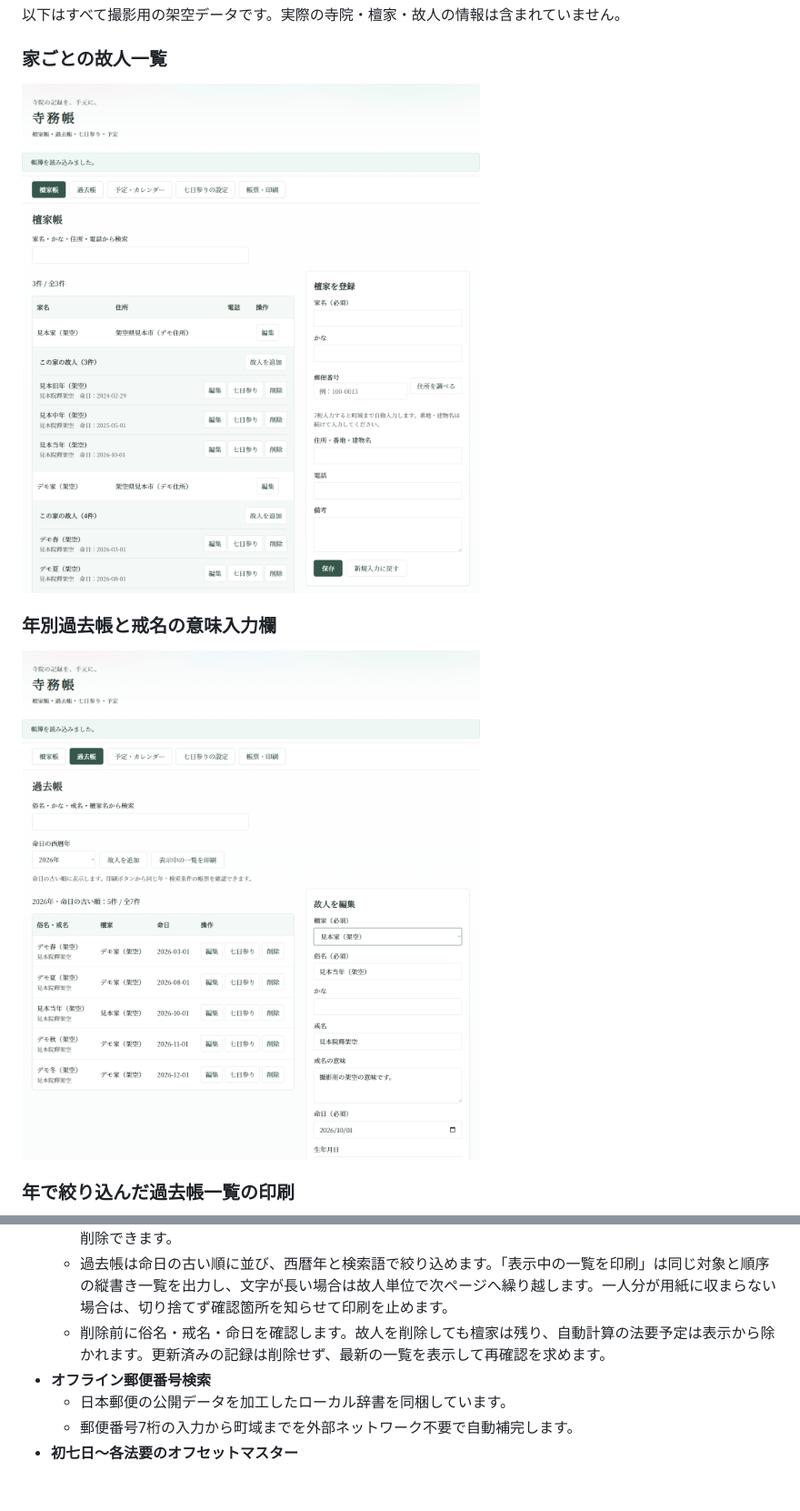
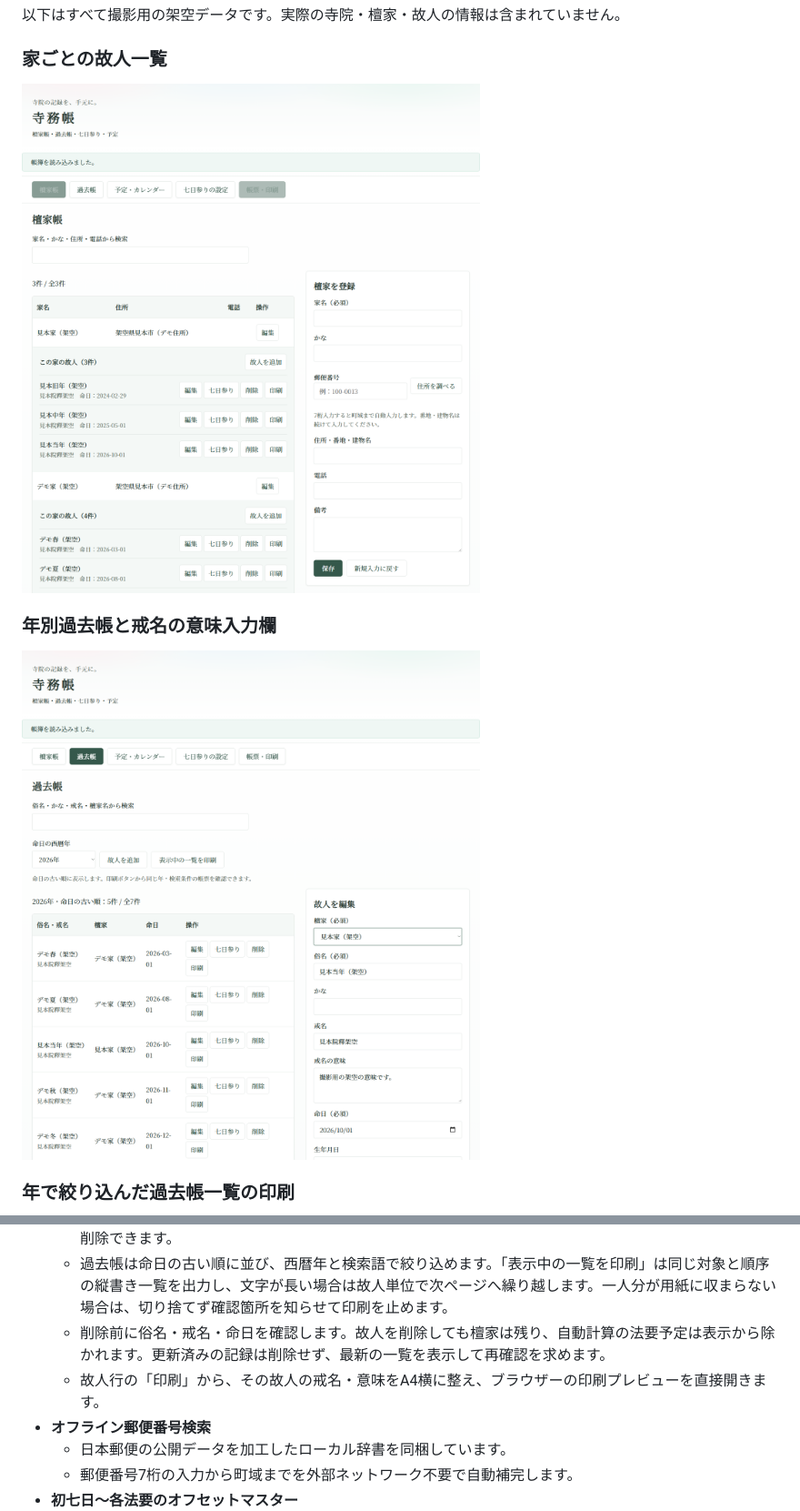
Before and after one commit to nyattoh/temple-management, a Markdown page: README.md, 2 parts joined by grey strips. Shown: that part at 91% size. GitHub-like rendering; pictures changed too: docs/images/deceased-meaning.png, docs/images/households-deceased.png; blank space fills up the shorter version.

```diff
--- a/README.md
+++ b/README.md
@@ -34,6 +34,7 @@
   - 檀家帳の各家の下に、紐付く故人を命日順で表示します。その家を選んだ状態で追加でき、一覧から編集・削除できます。
   - 過去帳は命日の古い順に並び、西暦年と検索語で絞り込めます。「表示中の一覧を印刷」は同じ対象と順序の縦書き一覧を出力し、文字が長い場合は故人単位で次ページへ繰り越します。一人分が用紙に収まらない場合は、切り捨てず確認箇所を知らせて印刷を止めます。
   - 削除前に俗名・戒名・命日を確認します。故人を削除しても檀家は残り、自動計算の法要予定は表示から除かれます。更新済みの記録は削除せず、最新の一覧を表示して再確認を求めます。
+  - 故人行の「印刷」から、その故人の戒名・意味をA4横に整え、ブラウザーの印刷プレビューを直接開きます。
 - **オフライン郵便番号検索**
   - 日本郵便の公開データを加工したローカル辞書を同梱しています。
   - 郵便番号7桁の入力から町域までを外部ネットワーク不要で自動補完します。
```
Also changed, not shown: 1 other file.
